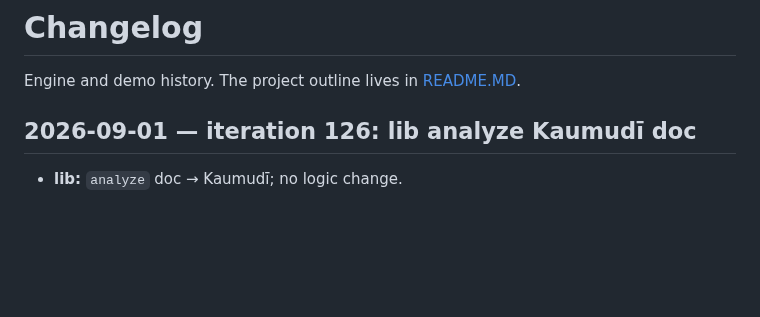
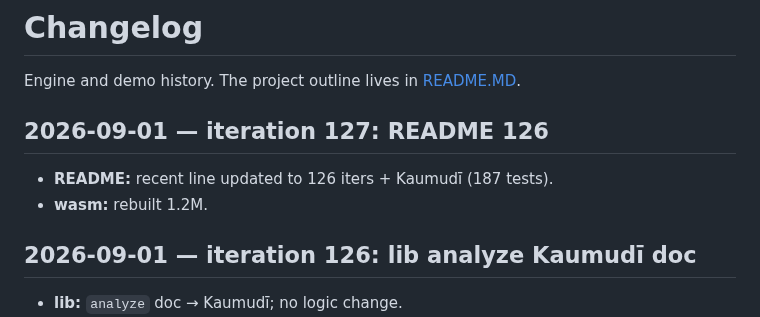
Before and after one commit to eadaradhiraj/skt-morph, a Markdown page: CHANGELOG.md, the part around the change. Rendered like a GitHub page; blank space fills up the shorter version.

Commit message:
docs: README 126 iter 127
- update recent line
- changelog iter 127, wasm rebuilt

```diff
--- a/CHANGELOG.md
+++ b/CHANGELOG.md
@@ -1,6 +1,11 @@
 # Changelog
 
 Engine and demo history. The project outline lives in [README.MD](README.MD).
+
+## 2026-09-01 — iteration 127: README 126
+
+- **README:** recent line updated to 126 iters + Kaumudī (187 tests).
+- **wasm:** rebuilt 1.2M.
 
 ## 2026-09-01 — iteration 126: lib analyze Kaumudī doc
 
```
